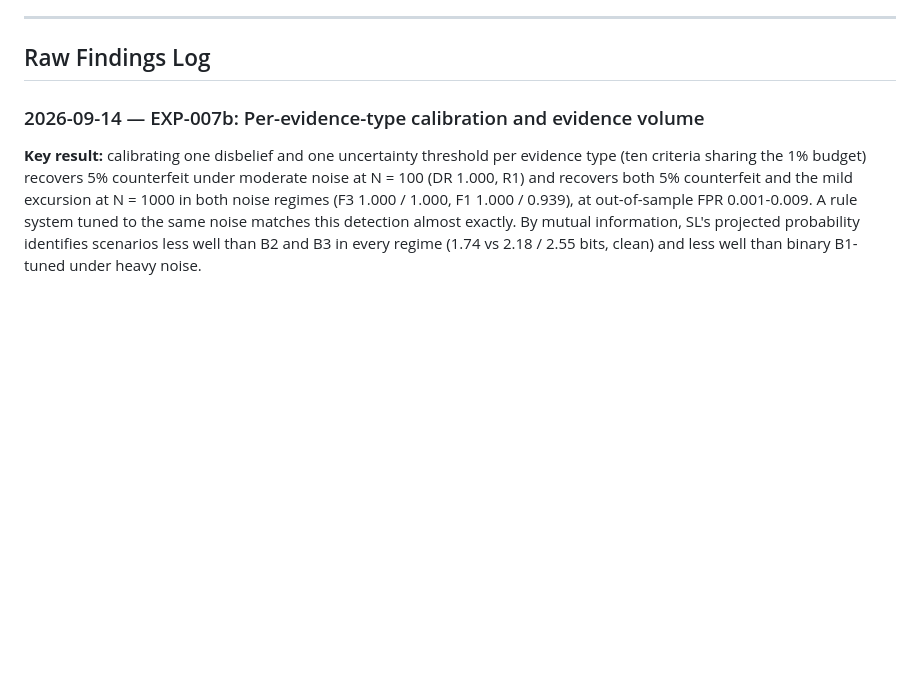
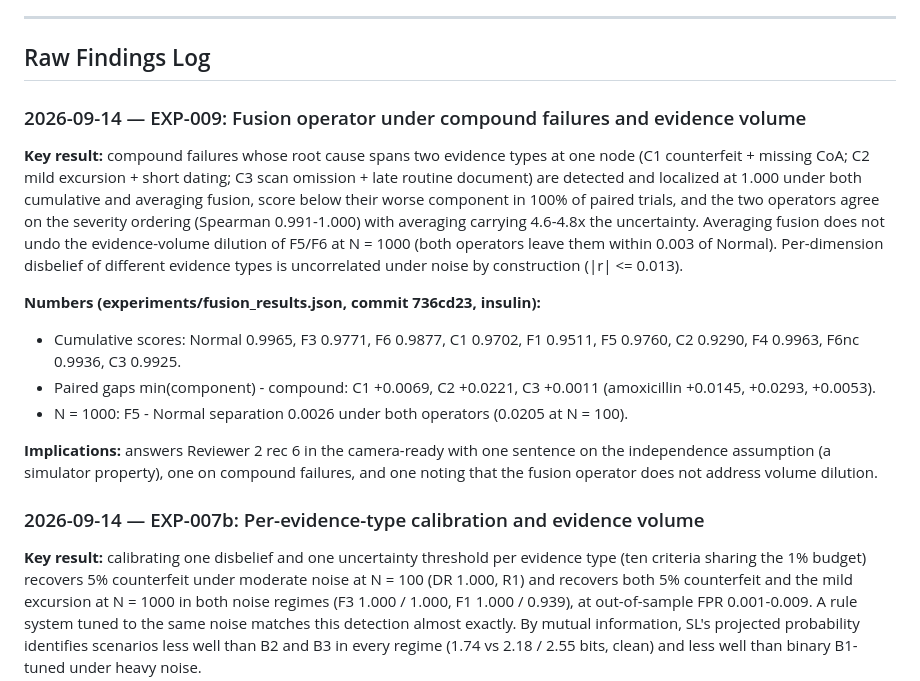
Before and after one commit to jemsbhai/IEEEHealth-pharma, a Markdown page: findings.md, the part around the change. Rendered like a GitHub page; blank space fills up the shorter version.

Commit message:
docs(findings): add EXP-009 results

```diff
--- a/findings.md
+++ b/findings.md
@@ -113,6 +113,32 @@ for multi-dimensional, multi-node supply chain integrity assessment.
 ---
 
 ## Raw Findings Log
+
+### 2026-09-14 — EXP-009: Fusion operator under compound failures and evidence volume
+
+**Key result:** compound failures whose root cause spans two evidence types
+at one node (C1 counterfeit + missing CoA; C2 mild excursion + short
+dating; C3 scan omission + late routine document) are detected and
+localized at 1.000 under both cumulative and averaging fusion, score below
+their worse component in 100% of paired trials, and the two operators
+agree on the severity ordering (Spearman 0.991-1.000) with averaging
+carrying 4.6-4.8x the uncertainty. Averaging fusion does not undo the
+evidence-volume dilution of F5/F6 at N = 1000 (both operators leave them
+within 0.003 of Normal). Per-dimension disbelief of different evidence
+types is uncorrelated under noise by construction (|r| <= 0.013).
+
+**Numbers (experiments/fusion_results.json, commit 736cd23, insulin):**
+- Cumulative scores: Normal 0.9965, F3 0.9771, F6 0.9877, C1 0.9702,
+  F1 0.9511, F5 0.9760, C2 0.9290, F4 0.9963, F6nc 0.9936, C3 0.9925.
+- Paired gaps min(component) - compound: C1 +0.0069, C2 +0.0221, C3 +0.0011
+  (amoxicillin +0.0145, +0.0293, +0.0053).
+- N = 1000: F5 - Normal separation 0.0026 under both operators (0.0205 at
+  N = 100).
+
+**Implications:** answers Reviewer 2 rec 6 in the camera-ready with one
+sentence on the independence assumption (a simulator property), one on
+compound failures, and one noting that the fusion operator does not
+address volume dilution.
 
 ### 2026-09-14 — EXP-007b: Per-evidence-type calibration and evidence volume
 
```
